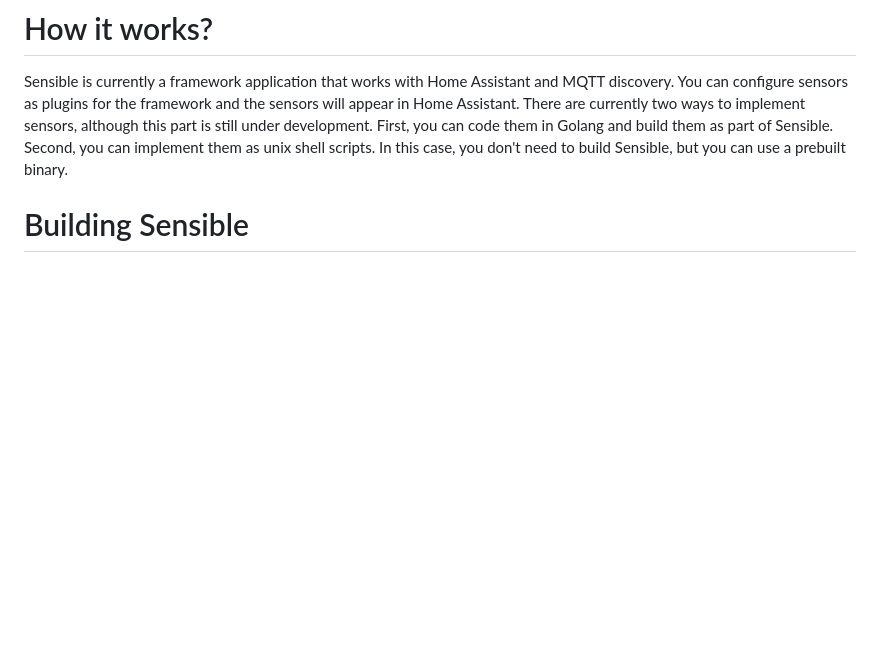
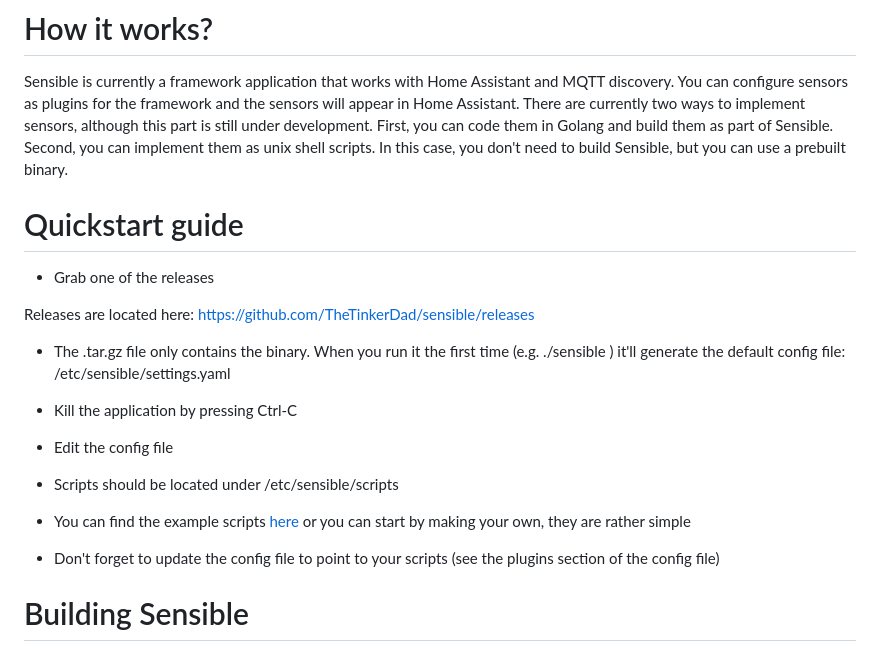
Before and after one commit to TheTinkerDad/sensible, a Markdown page: README.md, the part around the change. GitHub-like rendering; blank space fills up the shorter version.

Commit message:
Added quickstart guide

```diff
--- a/README.md
+++ b/README.md
@@ -30,6 +30,24 @@ You can configure sensors as plugins for the framework and the sensors will appe
 There are currently two ways to implement sensors, although this part is still under development.
 First, you can code them in Golang and build them as part of Sensible.
 Second, you can implement them as unix shell scripts. In this case, you don't need to build Sensible, but you can use a prebuilt binary.
+
+# Quickstart guide
+
+ - Grab one of the releases
+
+ Releases are located here: https://github.com/TheTinkerDad/sensible/releases
+
+ - The .tar.gz file only contains the binary. When you run it the first time (e.g. ./sensible ) it'll generate the default config file: /etc/sensible/settings.yaml
+
+ - Kill the application by pressing Ctrl-C
+
+ - Edit the config file
+
+ - Scripts should be located under /etc/sensible/scripts
+
+ - You can find the example scripts [here](examples/scripts) or you can start by making your own, they are rather simple
+
+ - Don't forget to update the config file to point to your scripts (see the plugins section of the config file)
 
 # Building Sensible
 
```
